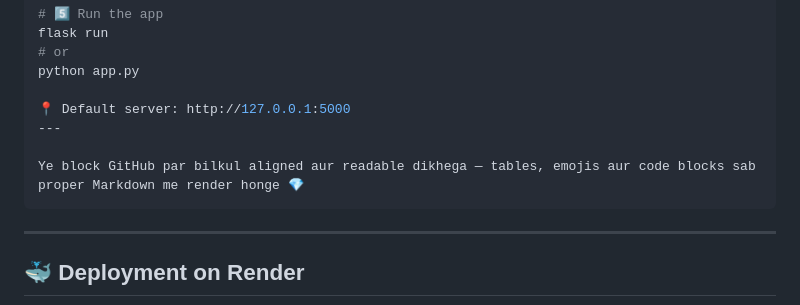
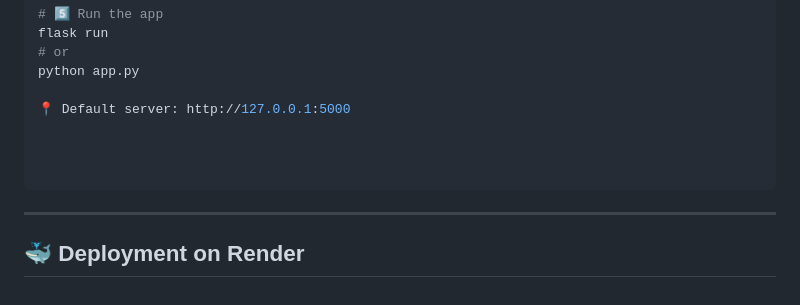
Before and after one commit to amritasinhaclickify/safiHash, a Markdown page: README.md, the part around one of its changes. Rendered like a GitHub page.

````diff
--- a/README.md
+++ b/README.md
@@ -121,9 +121,9 @@ flask run
 python app.py
 
 📍 Default server: http://127.0.0.1:5000
----
 
-Ye block GitHub par bilkul aligned aur readable dikhega — tables, emojis aur code blocks sab proper Markdown me render honge 💎
+
+
 ```
 
 ---
````
Also changed, not shown: other parts of README.md (+38 -26 lines).
